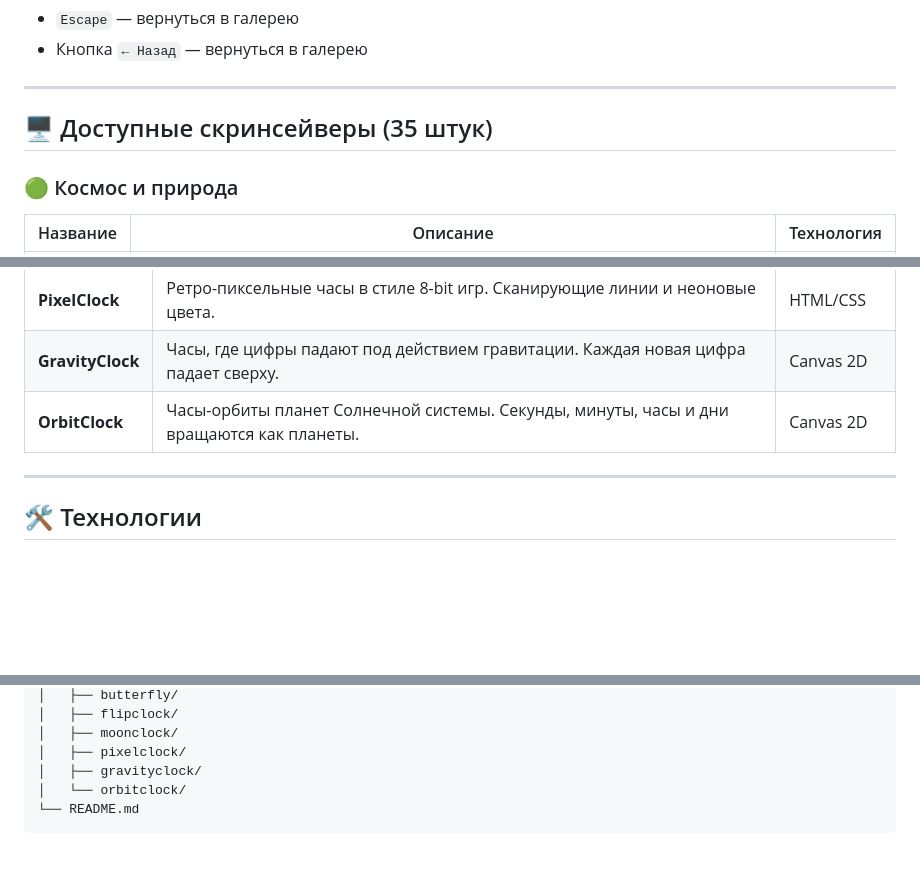
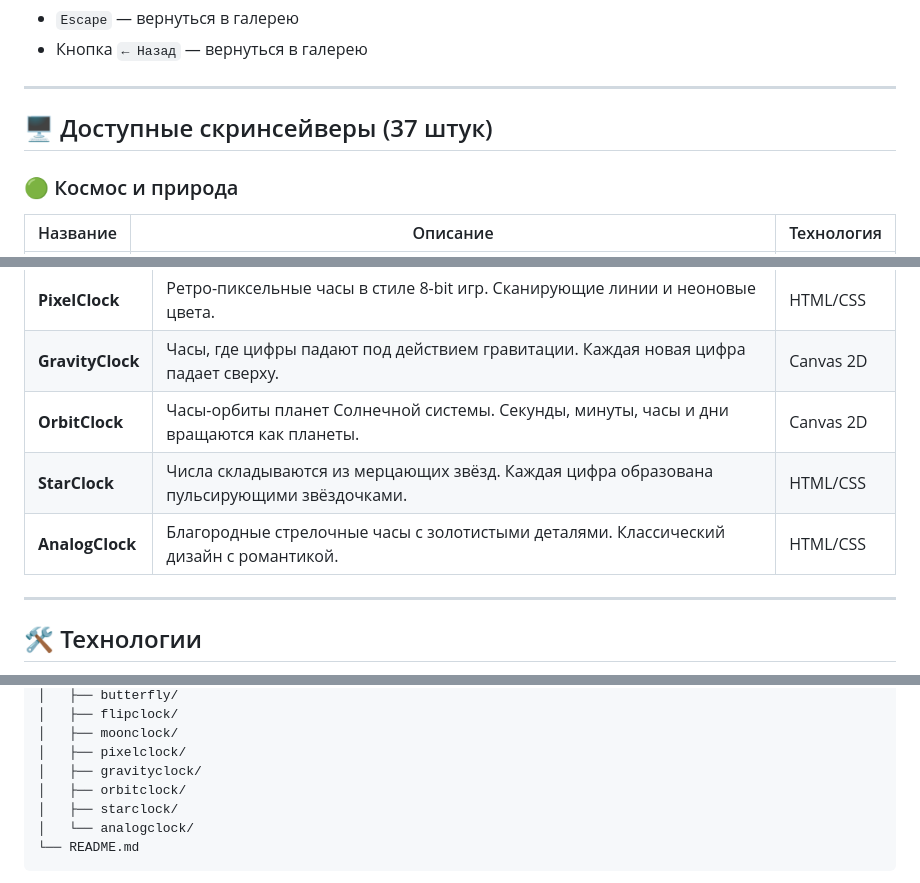
Before and after one commit to GolubevOG/screen-dreams, a Markdown page: README.md, 3 parts joined by grey strips. Rendered like a GitHub page; blank space fills up the shorter version.

Commit message:
Обновлён README.md - добавлены StarClock и AnalogClock

````diff
--- a/README.md
+++ b/README.md
@@ -19,7 +19,7 @@
 
 ---
 
-## 🖥️ Доступные скринсейверы (35 штук)
+## 🖥️ Доступные скринсейверы (37 штук)
 
 ### 🟢 Космос и природа
 
@@ -90,6 +90,8 @@
 | **PixelClock** | Ретро-пиксельные часы в стиле 8-bit игр. Сканирующие линии и неоновые цвета. | HTML/CSS |
 | **GravityClock** | Часы, где цифры падают под действием гравитации. Каждая новая цифра падает сверху. | Canvas 2D |
 | **OrbitClock** | Часы-орбиты планет Солнечной системы. Секунды, минуты, часы и дни вращаются как планеты. | Canvas 2D |
+| **StarClock** | Числа складываются из мерцающих звёзд. Каждая цифра образована пульсирующими звёздочками. | HTML/CSS |
+| **AnalogClock** | Благородные стрелочные часы с золотистыми деталями. Классический дизайн с романтикой. | HTML/CSS |
 
 ---
 
@@ -149,7 +151,9 @@ screen-dreams/
 │   ├── moonclock/
 │   ├── pixelclock/
 │   ├── gravityclock/
-│   └── orbitclock/
+│   ├── orbitclock/
+│   ├── starclock/
+│   └── analogclock/
 └── README.md
 ```
 screen-dreams/
````
